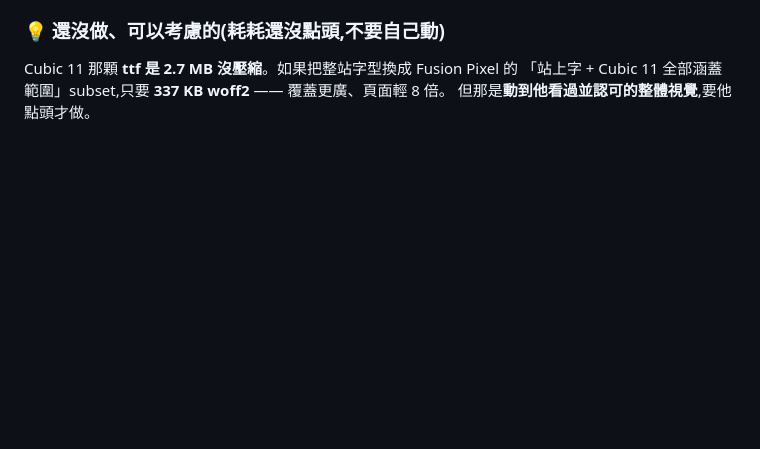
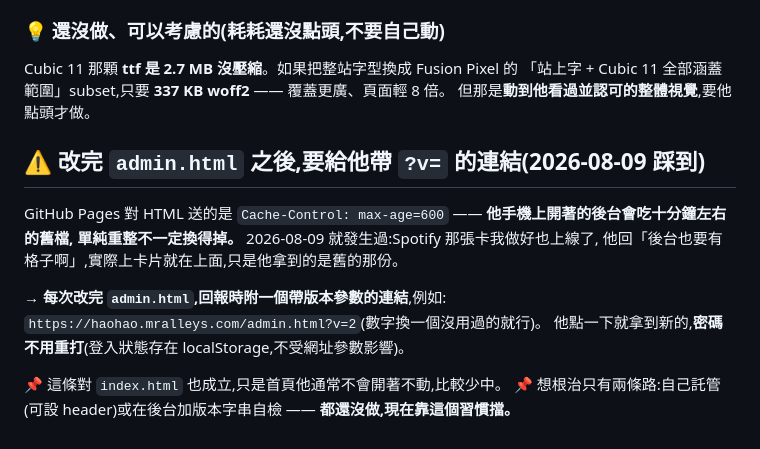
Before and after one commit to okiijuuhyygt/haohao-artist-site, a Markdown page: README-接手說明.md, the part around the change. Drawn GitHub-style; blank space fills up the shorter version.

Commit message:
README 補:改完 admin.html 要給他帶 ?v= 的連結(GitHub Pages 快取十分鐘,他會看到舊的)

```diff
--- a/README-接手說明.md
+++ b/README-接手說明.md
@@ -207,3 +207,16 @@ python3 -m fontTools.subset <fusion-pixel-12px-proportional-zh_hant.ttf.woff2> \
 Cubic 11 那顆 **ttf 是 2.7 MB 沒壓縮**。如果把整站字型換成 Fusion Pixel 的
 「站上字 + Cubic 11 全部涵蓋範圍」subset,只要 **337 KB woff2** —— 覆蓋更廣、頁面輕 8 倍。
 但那是**動到他看過並認可的整體視覺**,要他點頭才做。
+
+## ⚠️ 改完 `admin.html` 之後,要給他帶 `?v=` 的連結(2026-08-09 踩到)
+
+GitHub Pages 對 HTML 送的是 `Cache-Control: max-age=600` —— **他手機上開著的後台會吃十分鐘左右的舊檔,
+單純重整不一定換得掉。** 2026-08-09 就發生過:Spotify 那張卡我做好也上線了,
+他回「後台也要有格子啊」,實際上卡片就在上面,只是他拿到的是舊的那份。
+
+**→ 每次改完 `admin.html`,回報時附一個帶版本參數的連結**,例如:
+`https://haohao.mralleys.com/admin.html?v=2`(數字換一個沒用過的就行)。
+他點一下就拿到新的,**密碼不用重打**(登入狀態存在 localStorage,不受網址參數影響)。
+
+📌 這條對 `index.html` 也成立,只是首頁他通常不會開著不動,比較少中。
+📌 想根治只有兩條路:自己託管(可設 header)或在後台加版本字串自檢 —— **都還沒做,現在靠這個習慣擋。**
```
